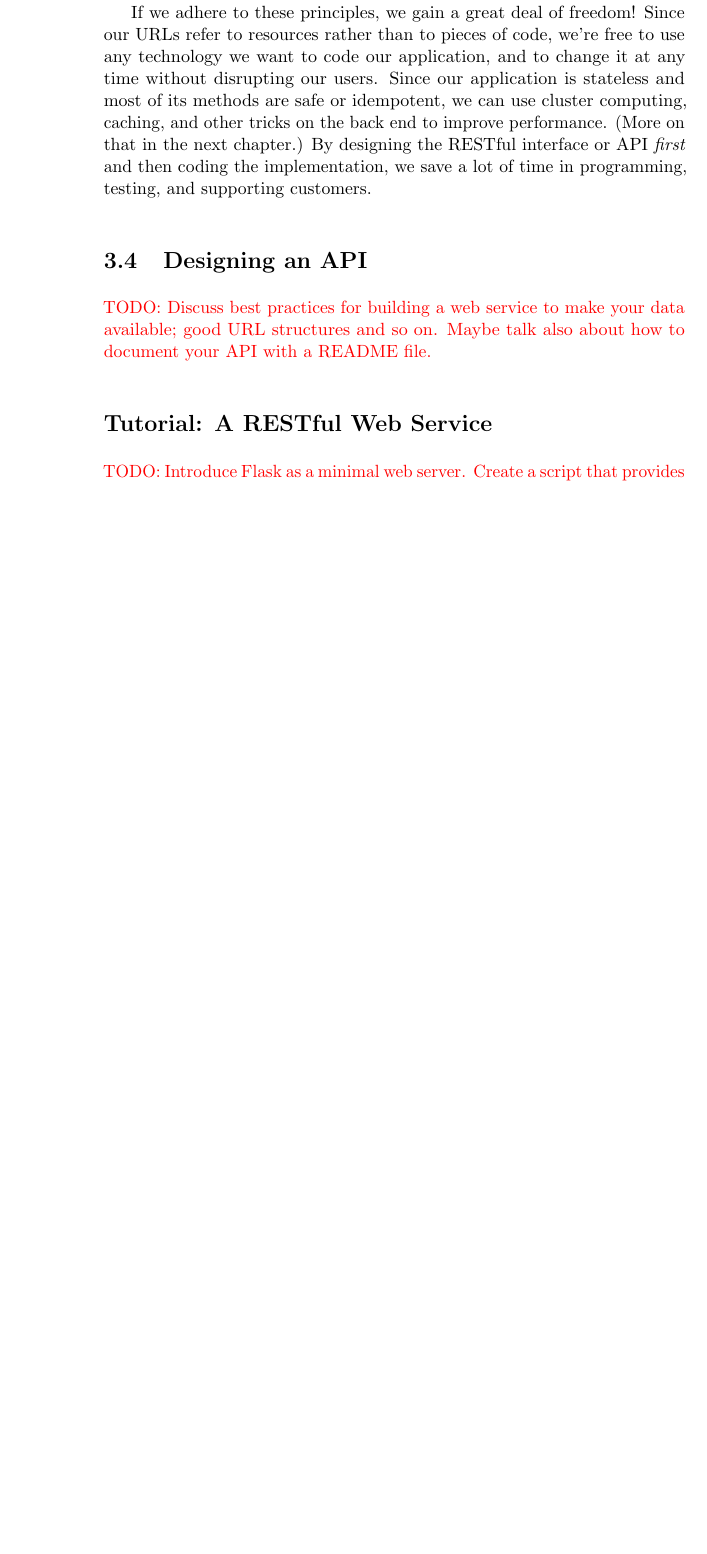
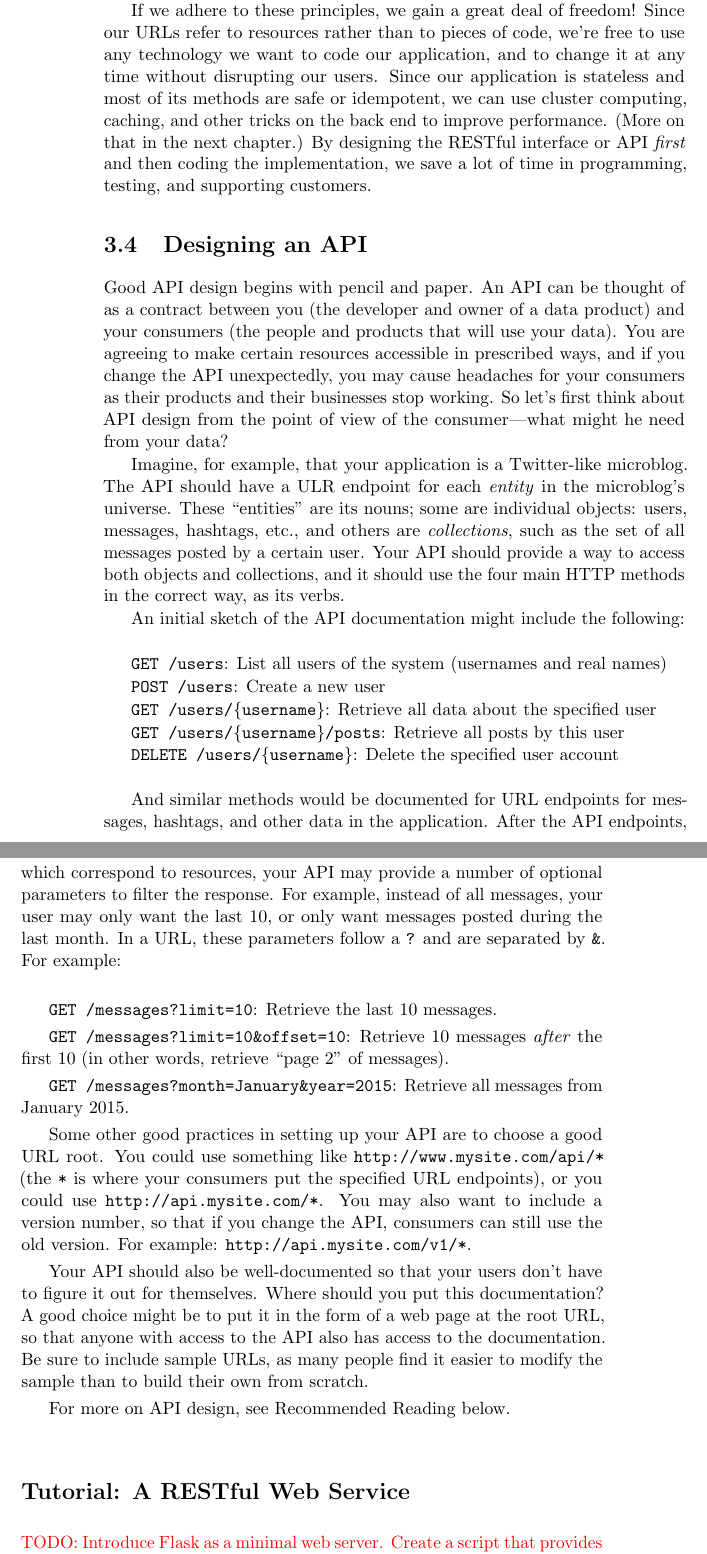
Before and after one commit to joeclark-phd/databook, a LaTeX thesis (databook.tex): part of page 30 of 49 before the commit and two parts of pages 30 and 31 of 49 after it, the two joined at a grey line, cut so that both start at the same text, the shorter picture padded with empty space. Compiled offline with pdfLaTeX.

Commit message:
added api design stuff

```diff
--- a/databook.tex
+++ b/databook.tex
@@ -421,7 +421,36 @@ In sum, if we want people to be able to access our data over the Internet, we ne
 If we adhere to these principles, we gain a great deal of freedom!  Since our URLs refer to resources rather than to pieces of code, we're free to use any technology we want to code our application, and to change it at any time without disrupting our users.  Since our application is stateless and most of its methods are safe or idempotent, we can use cluster computing, caching, and other tricks on the back end to improve performance.  (More on that in the next chapter.)  By designing the RESTful interface or API \emph{first} and then coding the implementation, we save a lot of time in programming, testing, and supporting customers.
 
 \section{Designing an API}
-\todo{Discuss best practices for building a web service to make your data available; good URL structures and so on.  Maybe talk also about how to document your API with a README file.}
+Good API design begins with pencil and paper.  An API can be thought of as a contract between you (the developer and owner of a data product) and your consumers (the people and products that will use your data).  You are agreeing to make certain resources accessible in prescribed ways, and if you change the API unexpectedly, you may cause headaches for your consumers as their products and their businesses stop working.  So let's first think about API design from the point of view of the consumer---what might he need from your data?
+
+Imagine, for example, that your application is a Twitter-like microblog.  The API should have a ULR endpoint for each \newterm{entity} in the microblog's universe.  These "entities" are its nouns; some are individual objects: users, messages, hashtags, etc., and others are \newterm{collections}, such as the set of all messages posted by a certain user.  Your API should provide a way to access both objects and collections, and it should use the four main HTTP methods in the correct way, as its verbs.
+
+An initial sketch of the API documentation might include the following:\\
+
+\code{GET /users}: List all users of the system (usernames and real names)
+
+\code{POST /users}: Create a new user
+
+\code{GET /users/\{username\}}: Retrieve all data about the specified user
+
+\code{GET /users/\{username\}/posts}: Retrieve all posts by this user
+
+\code{DELETE /users/\{username\}}: Delete the specified user account\\
+
+And similar methods would be documented for URL endpoints for messages, hashtags, and other data in the application.  After the API endpoints, which correspond to resources, your API may provide a number of optional parameters to filter the response.  For example, instead of all messages, your user may only want the last 10, or only want messages posted during the last month.  In a URL, these parameters follow a \code{?} and are separated by \code{\&}.  For example:\\
+
+\code{GET /messages?limit=10}: Retrieve the last 10 messages.
+
+\code{GET /messages?limit=10\&offset=10}: Retrieve 10 messages \emph{after} the first 10 (in other words, retrieve "page 2" of messages).
+
+\code{GET /messages?month=January\&year=2015}: Retrieve all messages from January 2015.
+
+Some other good practices in setting up your API are to choose a good URL root.  You could use something like \code{http://www.mysite.com/api/*} (the \code{*} is where your consumers put the  specified URL endpoints), or you could use \code{http://api.mysite.com/*}.  You may also want to include a version number, so that if you change the API, consumers can still use the old version.  For example: \code{http://api.mysite.com/v1/*}.
+
+Your API should also be well-documented so that your users don't have to figure it out for themselves.  Where should you put this documentation?  A good choice might be to put it in the form of a web page at the root URL, so that anyone with access to the API also has access to the documentation.  Be sure to include sample URLs, as many people find it easier to modify the sample than to build their own from scratch.
+
+For more on API design, see Recommended Reading below.
+
 
 \section*{Tutorial: A RESTful Web Service}
 \addcontentsline{toc}{section}{Tutorial: A RESTful Web Service}
```
Also changed, not shown: databook.pdf, databook.tex (1 more changed lines).
